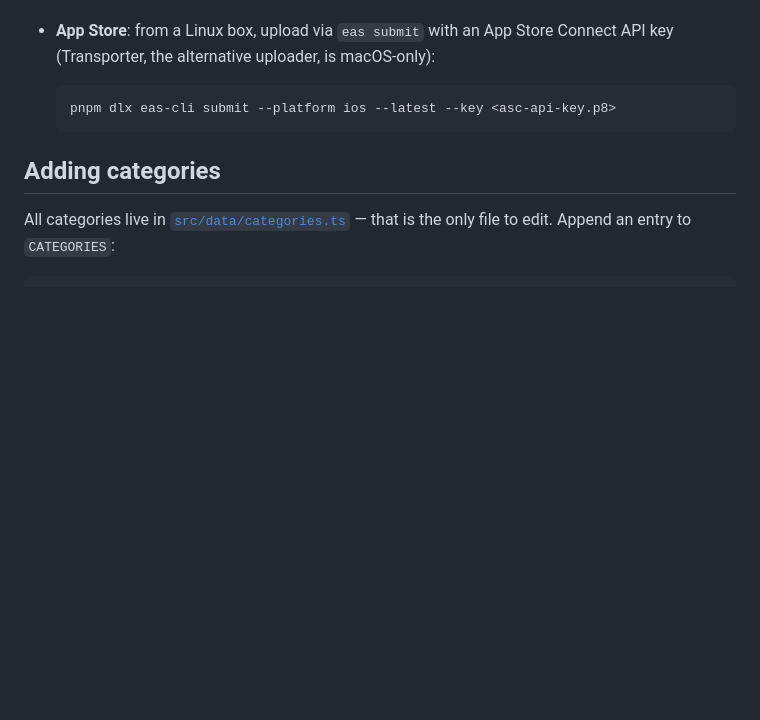
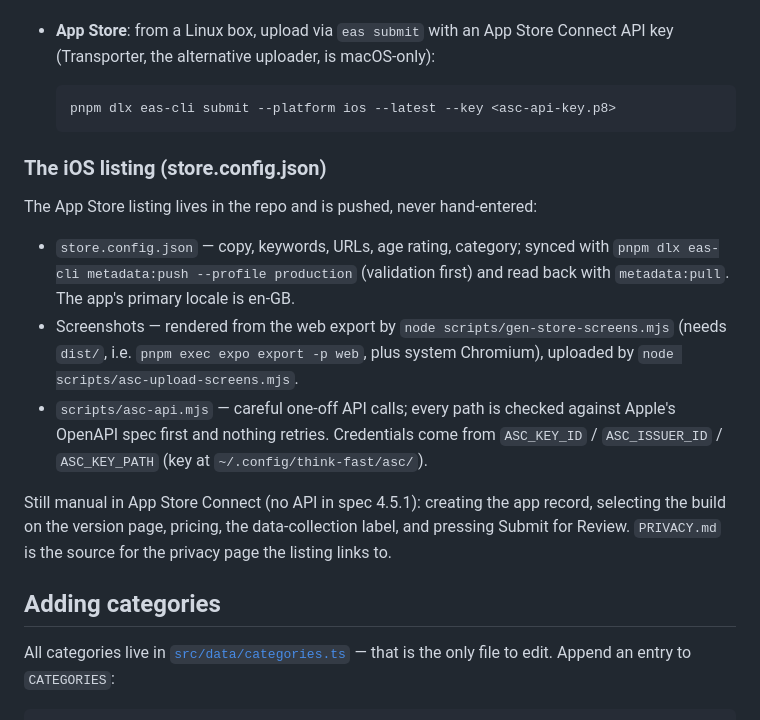
Before and after one commit to stilkin/think-fast, a Markdown page: README.md, the part around the change. GitHub-like rendering; blank space fills up the shorter version.

Commit message:
Document the iOS listing flow; tick through add-ios-store-listing 3.x
README gains the store.config/screenshot/API-script section with the
explicit manual-remainder list (record, build selection, pricing, privacy
label, submit button — none have a documented API in 4.5.1). Build 4
verified VALID and linked to the version via the web UI step that remains.

Co-Authored-By: Claude Code <noreply@anthropic.com>

````diff
--- a/README.md
+++ b/README.md
@@ -117,6 +117,26 @@ First uploads:
   pnpm dlx eas-cli submit --platform ios --latest --key <asc-api-key.p8>
   ```
 
+### The iOS listing (store.config.json)
+
+The App Store listing lives in the repo and is pushed, never hand-entered:
+
+- `store.config.json` — copy, keywords, URLs, age rating, category; synced with
+  `pnpm dlx eas-cli metadata:push --profile production` (validation first) and
+  read back with `metadata:pull`. The app's primary locale is en-GB.
+- Screenshots — rendered from the web export by `node scripts/gen-store-screens.mjs`
+  (needs `dist/`, i.e. `pnpm exec expo export -p web`, plus system Chromium),
+  uploaded by `node scripts/asc-upload-screens.mjs`.
+- `scripts/asc-api.mjs` — careful one-off API calls; every path is checked
+  against Apple's OpenAPI spec first and nothing retries. Credentials come from
+  `ASC_KEY_ID` / `ASC_ISSUER_ID` / `ASC_KEY_PATH` (key at
+  `~/.config/think-fast/asc/`).
+
+Still manual in App Store Connect (no API in spec 4.5.1): creating the app
+record, selecting the build on the version page, pricing, the data-collection
+label, and pressing Submit for Review. `PRIVACY.md` is the source for the
+privacy page the listing links to.
+
 ## Adding categories
 
 All categories live in [`src/data/categories.ts`](src/data/categories.ts) — that is the
````
Also changed, not shown: 2 other files.
